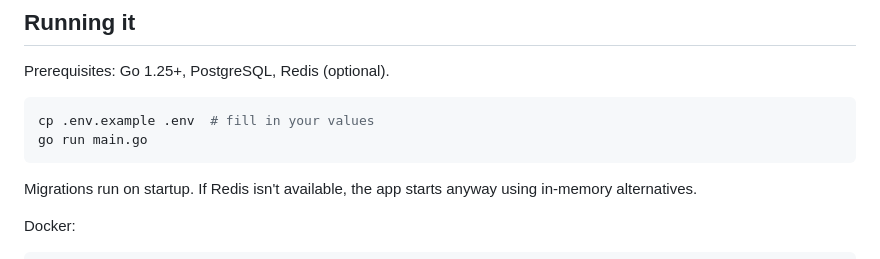
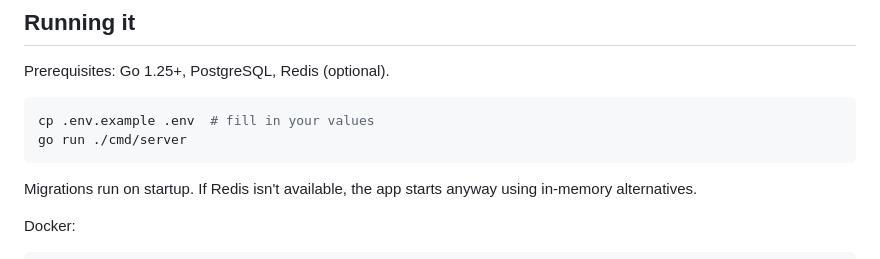
Before and after one commit to Srajan-Sanjay-Saxena/chat, a Markdown page: README.md, the part around the change. Rendered like a GitHub page.

Commit message:
Update run command in README for server path

````diff
--- a/README.md
+++ b/README.md
@@ -35,7 +35,7 @@ Prerequisites: Go 1.25+, PostgreSQL, Redis (optional).
 
 ```bash
 cp .env.example .env  # fill in your values
-go run main.go
+go run ./cmd/server
 ```
 
 Migrations run on startup. If Redis isn't available, the app starts anyway using in-memory alternatives.
````
